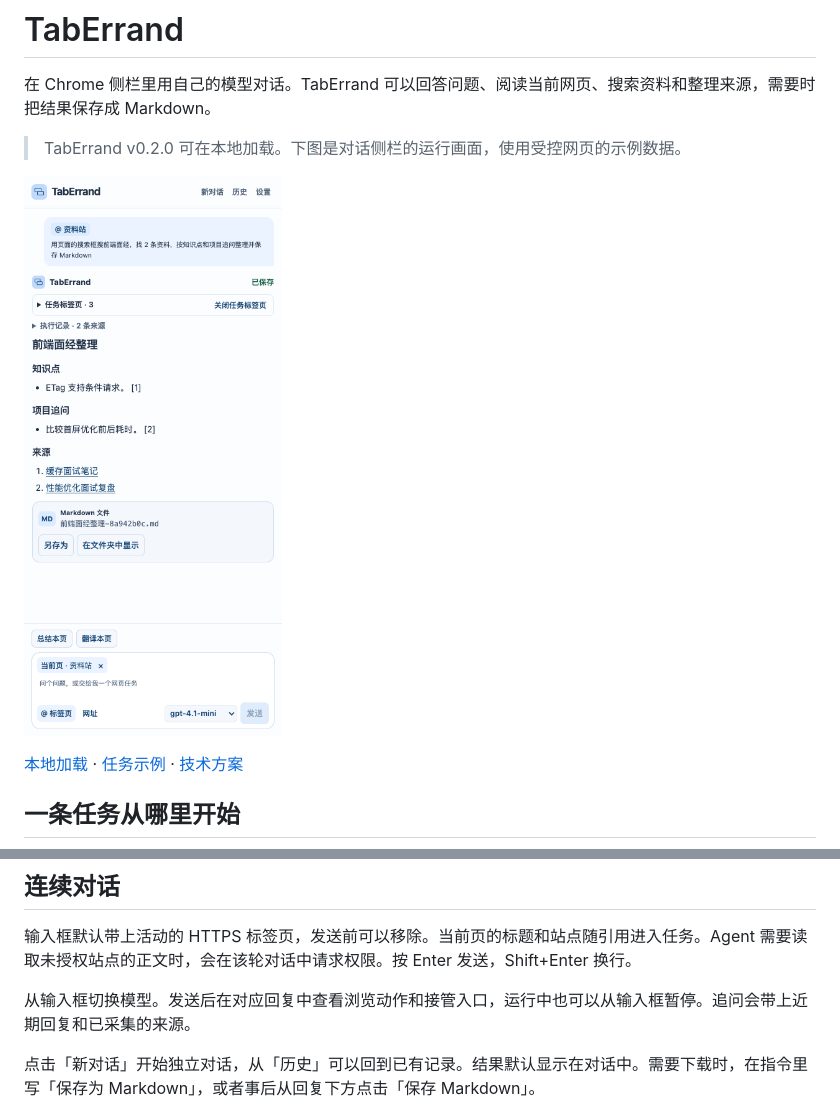
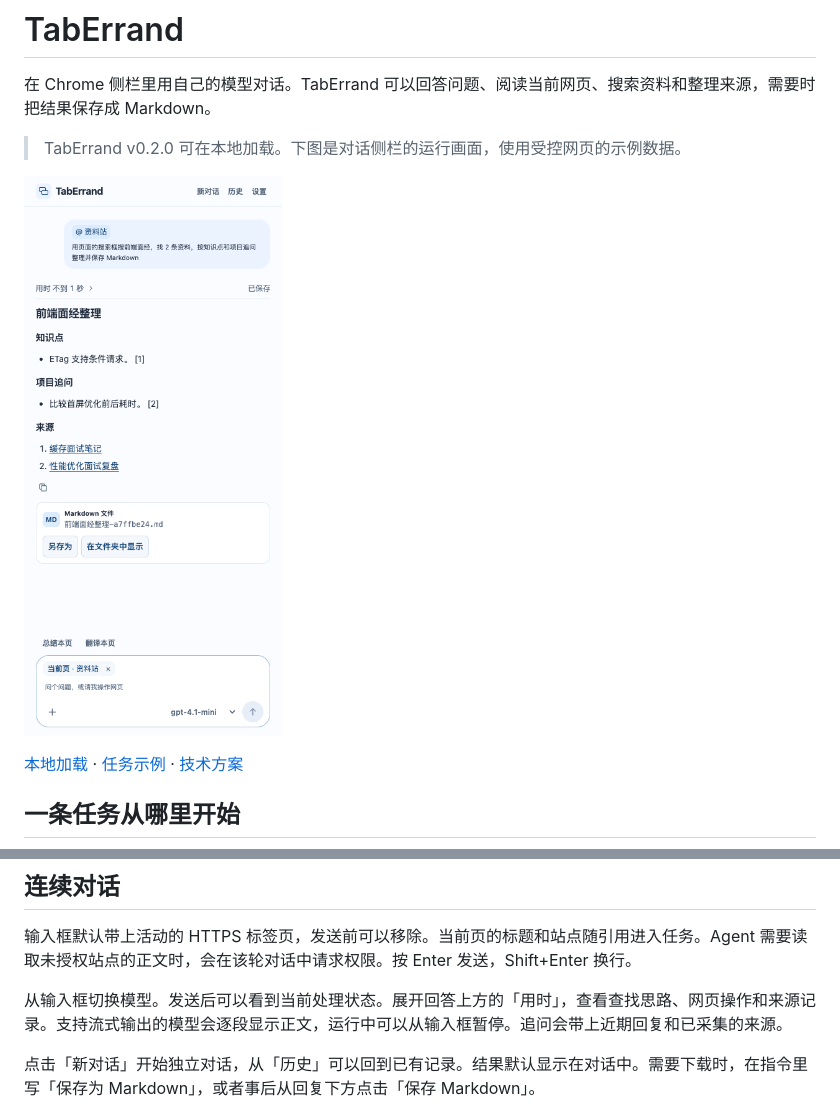
Before and after one commit to RainPot/SpiritBear, a Markdown page: README.md, 2 parts joined by grey strips. Rendered like a GitHub page; pictures changed too: docs/assets/task-preview.png.

```diff
--- a/README.md
+++ b/README.md
@@ -47,7 +47,7 @@ flowchart LR
 
 输入框默认带上活动的 HTTPS 标签页，发送前可以移除。当前页的标题和站点随引用进入任务。Agent 需要读取未授权站点的正文时，会在该轮对话中请求权限。按 Enter 发送，Shift+Enter 换行。
 
-从输入框切换模型。发送后在对应回复中查看浏览动作和接管入口，运行中也可以从输入框暂停。追问会带上近期回复和已采集的来源。
+从输入框切换模型。发送后可以看到当前处理状态。展开回答上方的「用时」，查看查找思路、网页操作和来源记录。支持流式输出的模型会逐段显示正文，运行中可以从输入框暂停。追问会带上近期回复和已采集的来源。
 
 点击「新对话」开始独立对话，从「历史」可以回到已有记录。结果默认显示在对话中。需要下载时，在指令里写「保存为 Markdown」，或者事后从回复下方点击「保存 Markdown」。
 
```
Also changed, not shown: 13 other files.
